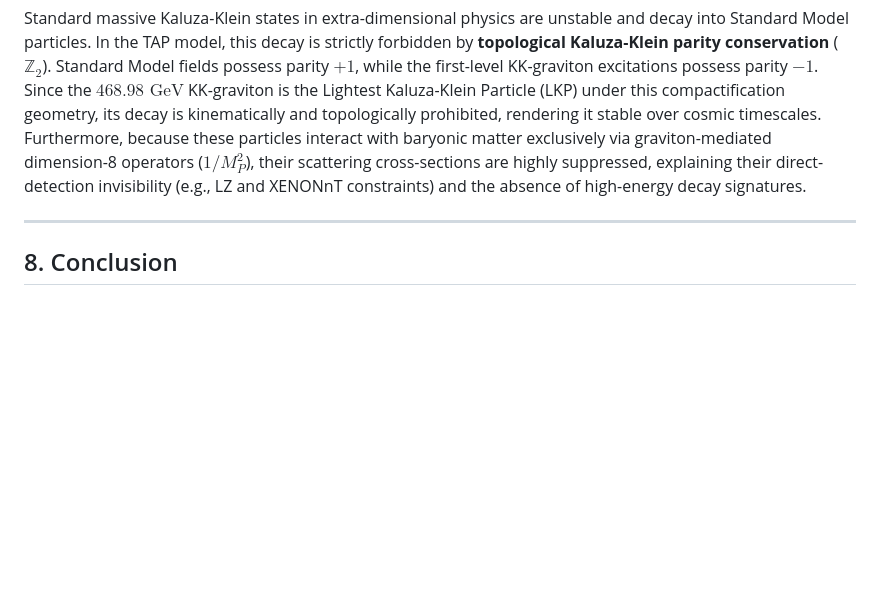
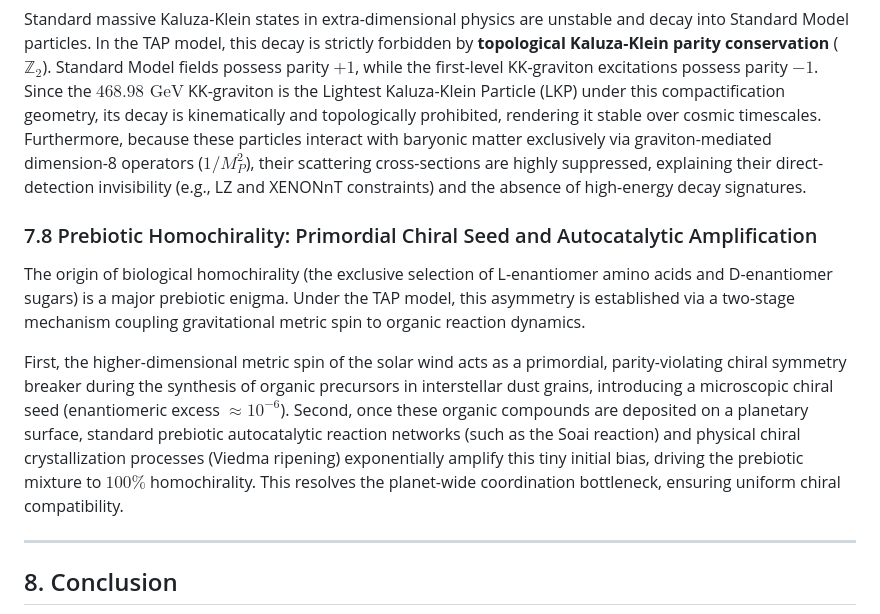
Before and after one commit to Sol-Mech-R-D/TAP_model, a Markdown page: docs/TAP_Theory_Paper.md, the part around the change. GitHub-like rendering; blank space fills up the shorter version.

```diff
--- a/docs/TAP_Theory_Paper.md
+++ b/docs/TAP_Theory_Paper.md
@@ -157,6 +157,11 @@ $$M_{\text{DM}} \approx 468.98\text{ GeV}$$
 
 Standard massive Kaluza-Klein states in extra-dimensional physics are unstable and decay into Standard Model particles. In the TAP model, this decay is strictly forbidden by **topological Kaluza-Klein parity conservation** ($\mathbb{Z}_2$). Standard Model fields possess parity $+1$, while the first-level KK-graviton excitations possess parity $-1$. Since the $468.98\text{ GeV}$ KK-graviton is the Lightest Kaluza-Klein Particle (LKP) under this compactification geometry, its decay is kinematically and topologically prohibited, rendering it stable over cosmic timescales. Furthermore, because these particles interact with baryonic matter exclusively via graviton-mediated dimension-8 operators ($1/M_P^2$), their scattering cross-sections are highly suppressed, explaining their direct-detection invisibility (e.g., LZ and XENONnT constraints) and the absence of high-energy decay signatures.
 
+### 7.8 Prebiotic Homochirality: Primordial Chiral Seed and Autocatalytic Amplification
+The origin of biological homochirality (the exclusive selection of L-enantiomer amino acids and D-enantiomer sugars) is a major prebiotic enigma. Under the TAP model, this asymmetry is established via a two-stage mechanism coupling gravitational metric spin to organic reaction dynamics.
+
+First, the higher-dimensional metric spin of the solar wind acts as a primordial, parity-violating chiral symmetry breaker during the synthesis of organic precursors in interstellar dust grains, introducing a microscopic chiral seed (enantiomeric excess $\approx 10^{-6}$). Second, once these organic compounds are deposited on a planetary surface, standard prebiotic autocatalytic reaction networks (such as the Soai reaction) and physical chiral crystallization processes (Viedma ripening) exponentially amplify this tiny initial bias, driving the prebiotic mixture to $100\%$ homochirality. This resolves the planet-wide coordination bottleneck, ensuring uniform chiral compatibility.
+
 ---
 
 ## 8. Conclusion
```
